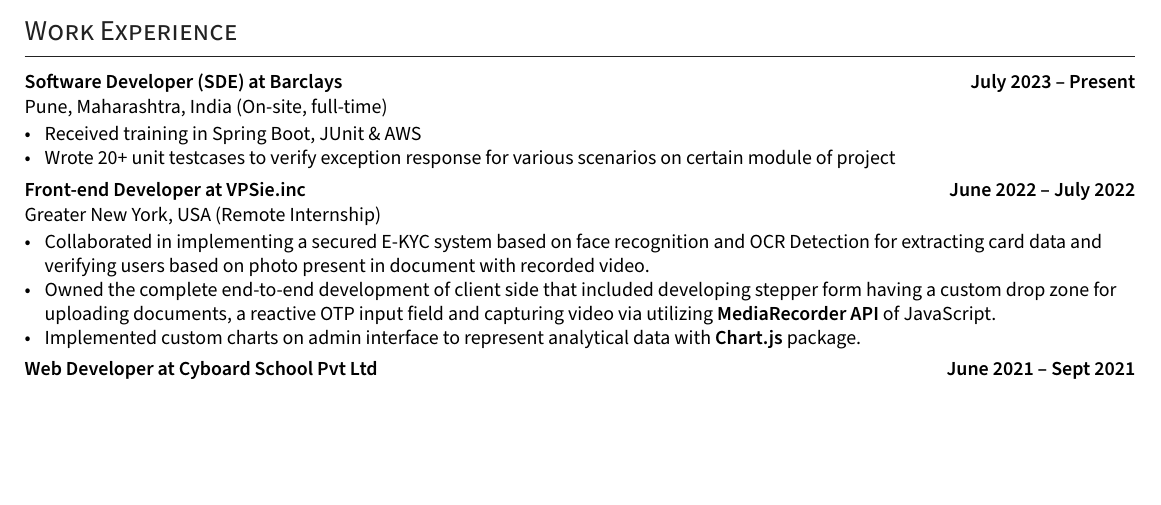
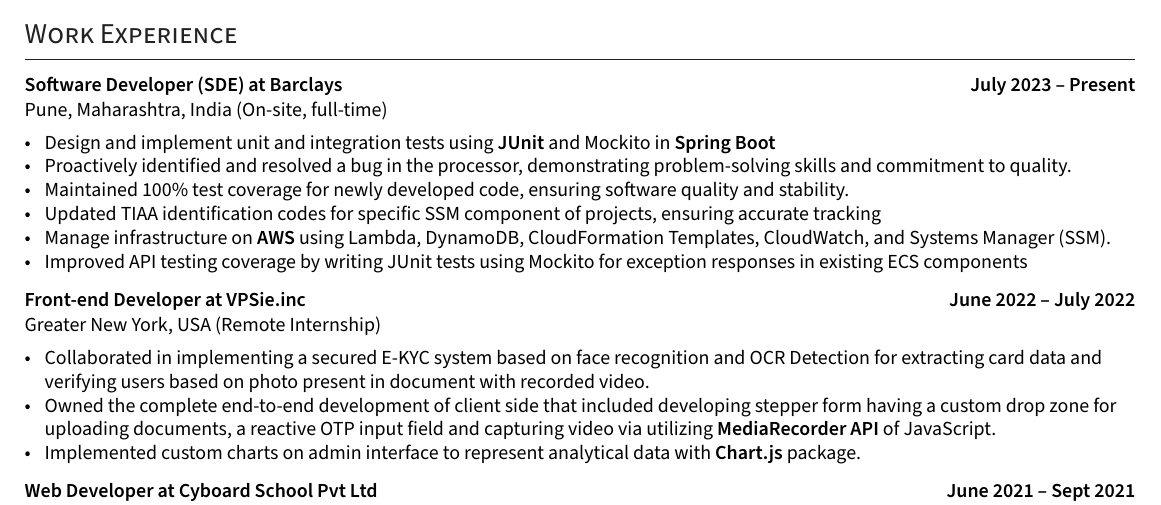
Before and after one commit to ShyrenMore/resume, a LaTeX CV (resume.tex): part of the page before the commit and part of page 1 of 2 after it, cut so that both start at the same text, the shorter picture padded with empty space. Compiled offline with XeLaTeX.

Commit message:
add barclays desc

```diff
--- a/resume.tex
+++ b/resume.tex
@@ -233,8 +233,12 @@
 \subsection*{Software Developer (SDE) at Barclays \hfill July 2023 -- Present}
 \subtext{Pune, Maharashtra, India {\normalsize\normalfont (On-site, full-time) }}
     \begin{zitemize}
-        \item Received training in Spring Boot, JUnit \& AWS
-        \item Wrote 20+ unit testcases to verify exception response for various scenarios on certain module of project
+        \item Design and implement unit and integration tests using \textbf{JUnit} and Mockito in \textbf{Spring Boot}
+        \item Proactively identified and resolved a bug in the processor, demonstrating problem-solving skills and commitment to quality.
+        \item Maintained 100\% test coverage for newly developed code, ensuring software quality and stability.
+        \item Updated TIAA identification codes for specific SSM component of projects, ensuring accurate tracking
+        \item Manage infrastructure on \textbf{AWS} using Lambda, DynamoDB, CloudFormation Templates, CloudWatch, and Systems Manager (SSM).
+        \item Improved API testing coverage by writing JUnit tests using Mockito for exception responses in existing ECS components
     \end{zitemize}
 
 %%%%%%% ----------------------------------- Role 5 ----------------------------------- %%%%%%%
```
